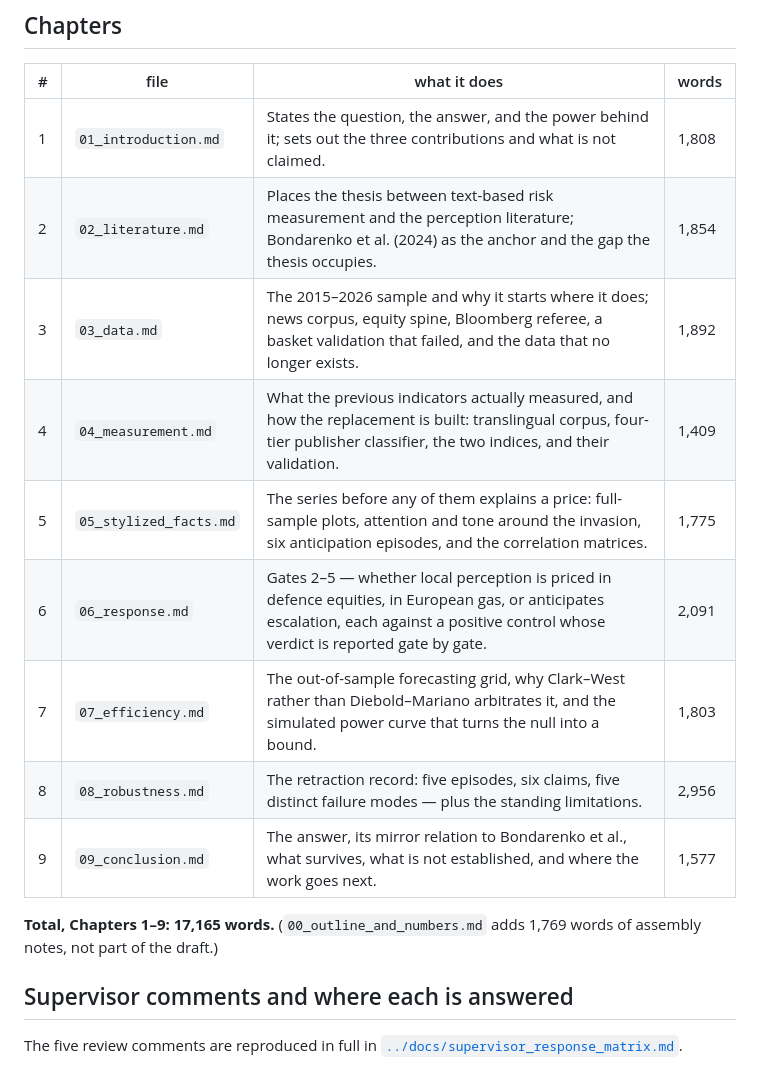
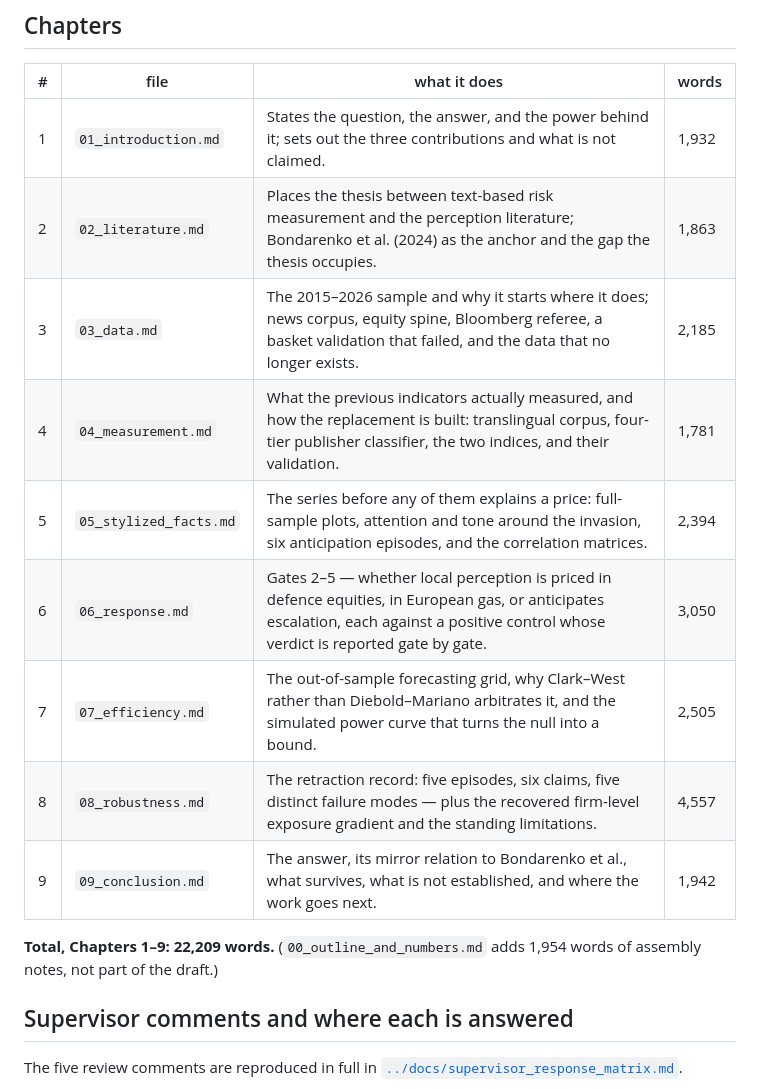
Before and after one commit to katerynavalenia/WarSignalsThesis, a Markdown page: thesis/README.md, the part around the change. Drawn GitHub-style.

Commit message:
Update the chapter table to the current draft
22,209 words across nine chapters, up from 17,165. The growth is concentrated
where work was added: the retraction chapter gains the recovered exposure
gradient, the response chapter gains the alignment result, and the measurement
chapter gains the classification sensitivity analysis.

Co-Authored-By: Claude Opus 5 (1M context) <noreply@anthropic.com>
Claude-Session: https://claude.ai/code/session_01EmRaUjrTNEEMUGRCzRSaYW

```diff
--- a/thesis/README.md
+++ b/thesis/README.md
@@ -17,18 +17,18 @@ in their own voice.
 
 | # | file | what it does | words |
 |---|---|---|---|
-| 1 | `01_introduction.md` | States the question, the answer, and the power behind it; sets out the three contributions and what is not claimed. | 1,808 |
-| 2 | `02_literature.md` | Places the thesis between text-based risk measurement and the perception literature; Bondarenko et al. (2024) as the anchor and the gap the thesis occupies. | 1,854 |
-| 3 | `03_data.md` | The 2015–2026 sample and why it starts where it does; news corpus, equity spine, Bloomberg referee, a basket validation that failed, and the data that no longer exists. | 1,892 |
-| 4 | `04_measurement.md` | What the previous indicators actually measured, and how the replacement is built: translingual corpus, four-tier publisher classifier, the two indices, and their validation. | 1,409 |
-| 5 | `05_stylized_facts.md` | The series before any of them explains a price: full-sample plots, attention and tone around the invasion, six anticipation episodes, and the correlation matrices. | 1,775 |
-| 6 | `06_response.md` | Gates 2–5 — whether local perception is priced in defence equities, in European gas, or anticipates escalation, each against a positive control whose verdict is reported gate by gate. | 2,091 |
-| 7 | `07_efficiency.md` | The out-of-sample forecasting grid, why Clark–West rather than Diebold–Mariano arbitrates it, and the simulated power curve that turns the null into a bound. | 1,803 |
-| 8 | `08_robustness.md` | The retraction record: five episodes, six claims, five distinct failure modes — plus the standing limitations. | 2,956 |
-| 9 | `09_conclusion.md` | The answer, its mirror relation to Bondarenko et al., what survives, what is not established, and where the work goes next. | 1,577 |
+| 1 | `01_introduction.md` | States the question, the answer, and the power behind it; sets out the three contributions and what is not claimed. | 1,932 |
+| 2 | `02_literature.md` | Places the thesis between text-based risk measurement and the perception literature; Bondarenko et al. (2024) as the anchor and the gap the thesis occupies. | 1,863 |
+| 3 | `03_data.md` | The 2015–2026 sample and why it starts where it does; news corpus, equity spine, Bloomberg referee, a basket validation that failed, and the data that no longer exists. | 2,185 |
+| 4 | `04_measurement.md` | What the previous indicators actually measured, and how the replacement is built: translingual corpus, four-tier publisher classifier, the two indices, and their validation. | 1,781 |
+| 5 | `05_stylized_facts.md` | The series before any of them explains a price: full-sample plots, attention and tone around the invasion, six anticipation episodes, and the correlation matrices. | 2,394 |
+| 6 | `06_response.md` | Gates 2–5 — whether local perception is priced in defence equities, in European gas, or anticipates escalation, each against a positive control whose verdict is reported gate by gate. | 3,050 |
+| 7 | `07_efficiency.md` | The out-of-sample forecasting grid, why Clark–West rather than Diebold–Mariano arbitrates it, and the simulated power curve that turns the null into a bound. | 2,505 |
+| 8 | `08_robustness.md` | The retraction record: five episodes, six claims, five distinct failure modes — plus the recovered firm-level exposure gradient and the standing limitations. | 4,557 |
+| 9 | `09_conclusion.md` | The answer, its mirror relation to Bondarenko et al., what survives, what is not established, and where the work goes next. | 1,942 |
 
-**Total, Chapters 1–9: 17,165 words.**
-(`00_outline_and_numbers.md` adds 1,769 words of assembly notes, not part of the
+**Total, Chapters 1–9: 22,209 words.**
+(`00_outline_and_numbers.md` adds 1,954 words of assembly notes, not part of the
 draft.)
 
 ## Supervisor comments and where each is answered
```
